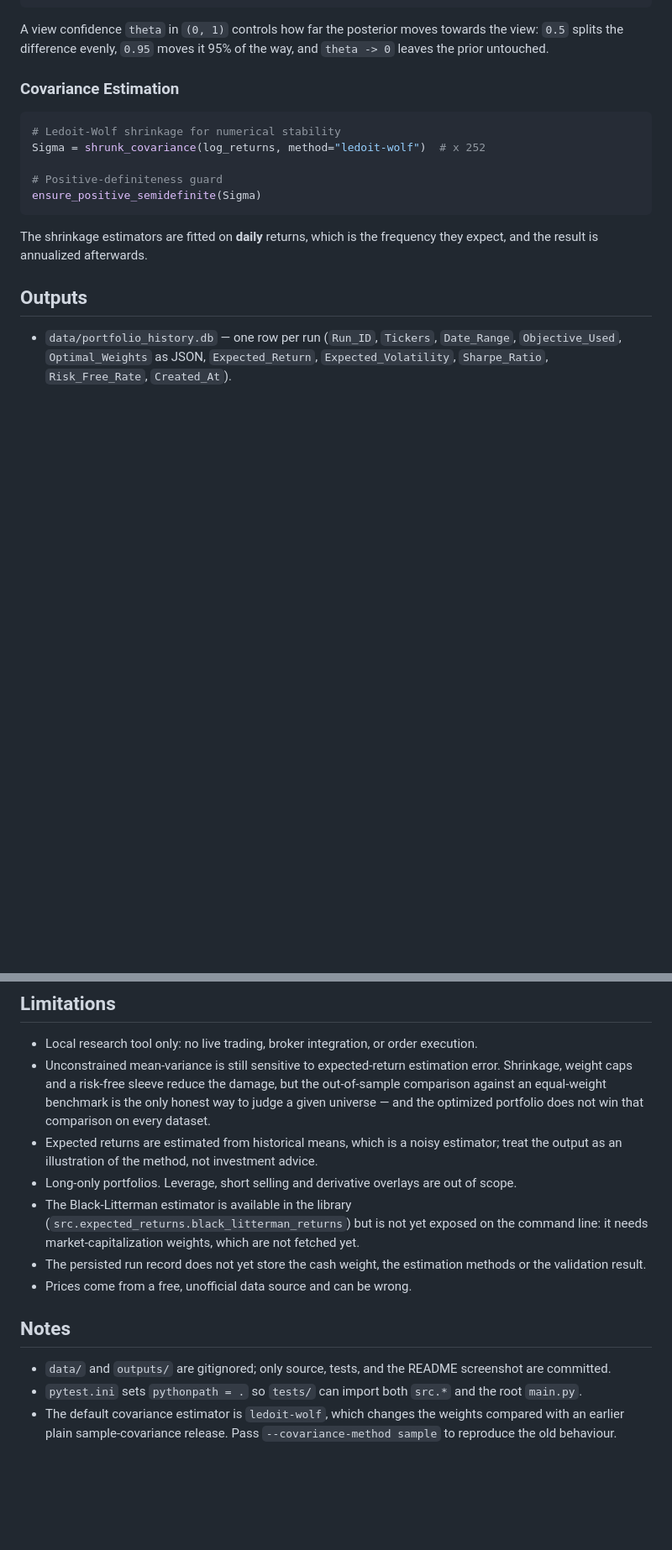
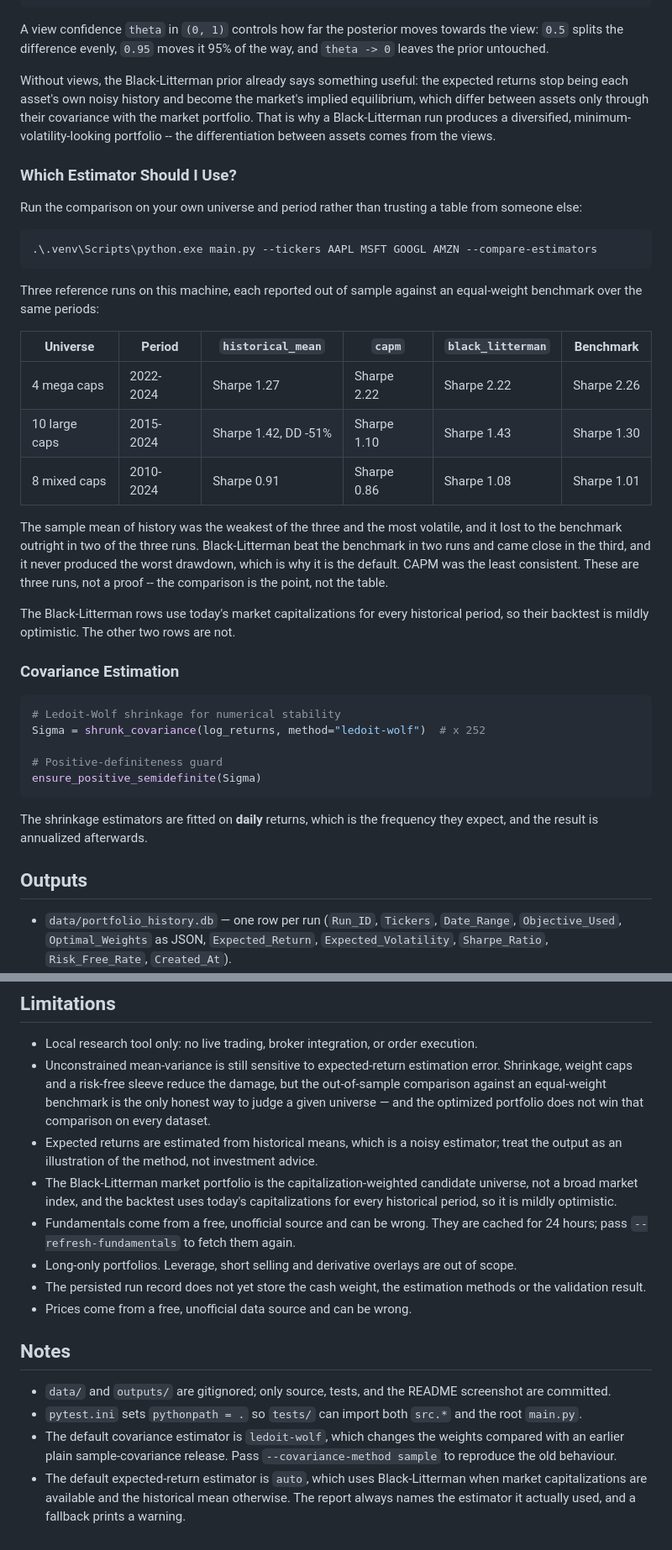
Before and after one commit to nicholaschung1025-dot/Investment-portfolio-optimizer, a Markdown page: README.md, 2 parts joined by grey strips. Shown at 84% size. Rendered like a GitHub page; blank space fills up the shorter version.

Commit message:
docs: document the estimator comparison and the new default

````diff
--- a/README.md
+++ b/README.md
@@ -230,6 +245,42 @@ Black-Litterman : prior  pi = r_f + delta x Sigma x w_market
 A view confidence `theta` in `(0, 1)` controls how far the posterior moves
 towards the view: `0.5` splits the difference evenly, `0.95` moves it 95% of
 the way, and `theta -> 0` leaves the prior untouched.
+
+Without views, the Black-Litterman prior already says something useful: the
+expected returns stop being each asset's own noisy history and become the
+market's implied equilibrium, which differ between assets only through their
+covariance with the market portfolio. That is why a Black-Litterman run
+produces a diversified, minimum-volatility-looking portfolio -- the
+differentiation between assets comes from the views.
+
+### Which Estimator Should I Use?
+
+Run the comparison on your own universe and period rather than trusting a
+table from someone else:
+
+```powershell
+.\.venv\Scripts\python.exe main.py --tickers AAPL MSFT GOOGL AMZN --compare-estimators
+```
+
+Three reference runs on this machine, each reported out of sample against an
+equal-weight benchmark over the same periods:
+
+| Universe | Period | `historical_mean` | `capm` | `black_litterman` | Benchmark |
+| --- | --- | --- | --- | --- | --- |
+| 4 mega caps | 2022-2024 | Sharpe 1.27 | Sharpe 2.22 | Sharpe 2.22 | Sharpe 2.26 |
+| 10 large caps | 2015-2024 | Sharpe 1.42, DD -51% | Sharpe 1.10 | Sharpe 1.43 | Sharpe 1.30 |
+| 8 mixed caps | 2010-2024 | Sharpe 0.91 | Sharpe 0.86 | Sharpe 1.08 | Sharpe 1.01 |
+
+The sample mean of history was the weakest of the three and the most
+volatile, and it lost to the benchmark outright in two of the three runs.
+Black-Litterman beat the benchmark in two runs and came close in the third,
+and it never produced the worst drawdown, which is why it is the default.
+CAPM was the least consistent. These are three runs, not a proof -- the
+comparison is the point, not the table.
+
+The Black-Litterman rows use today's market capitalizations for every
+historical period, so their backtest is mildly optimistic. The other two
+rows are not.
 
 ### Covariance Estimation
 
@@ -296,12 +347,13 @@ no test ever downloads data.
 - Expected returns are estimated from historical means, which is a noisy
   estimator; treat the output as an illustration of the method, not investment
   advice.
+- The Black-Litterman market portfolio is the capitalization-weighted
+  candidate universe, not a broad market index, and the backtest uses today's
+  capitalizations for every historical period, so it is mildly optimistic.
+- Fundamentals come from a free, unofficial source and can be wrong. They are
+  cached for 24 hours; pass `--refresh-fundamentals` to fetch them again.
 - Long-only portfolios. Leverage, short selling and derivative overlays are out
   of scope.
-- The Black-Litterman estimator is available in the library
-  (`src.expected_returns.black_litterman_returns`) but is not yet exposed on
-  the command line: it needs market-capitalization weights, which are not
-  fetched yet.
 - The persisted run record does not yet store the cash weight, the estimation
   methods or the validation result.
 - Prices come from a free, unofficial data source and can be wrong.
@@ -315,3 +367,7 @@ no test ever downloads data.
 - The default covariance estimator is `ledoit-wolf`, which changes the
   weights compared with an earlier plain sample-covariance release. Pass
   `--covariance-method sample` to reproduce the old behaviour.
+- The default expected-return estimator is `auto`, which uses Black-Litterman
+  when market capitalizations are available and the historical mean otherwise.
+  The report always names the estimator it actually used, and a fallback
+  prints a warning.
````
Also changed, not shown: other parts of README.md (+20 -5 lines).
